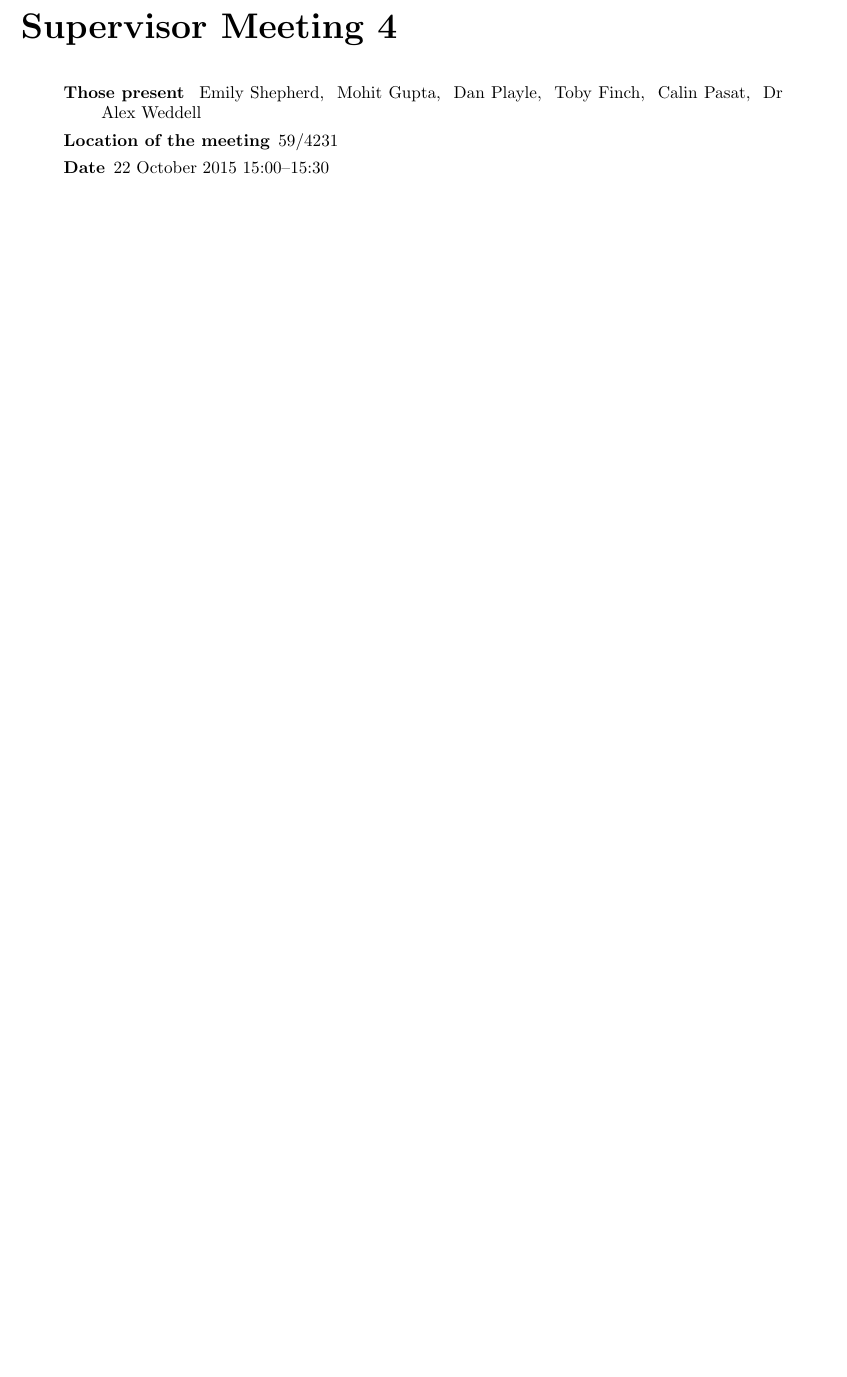
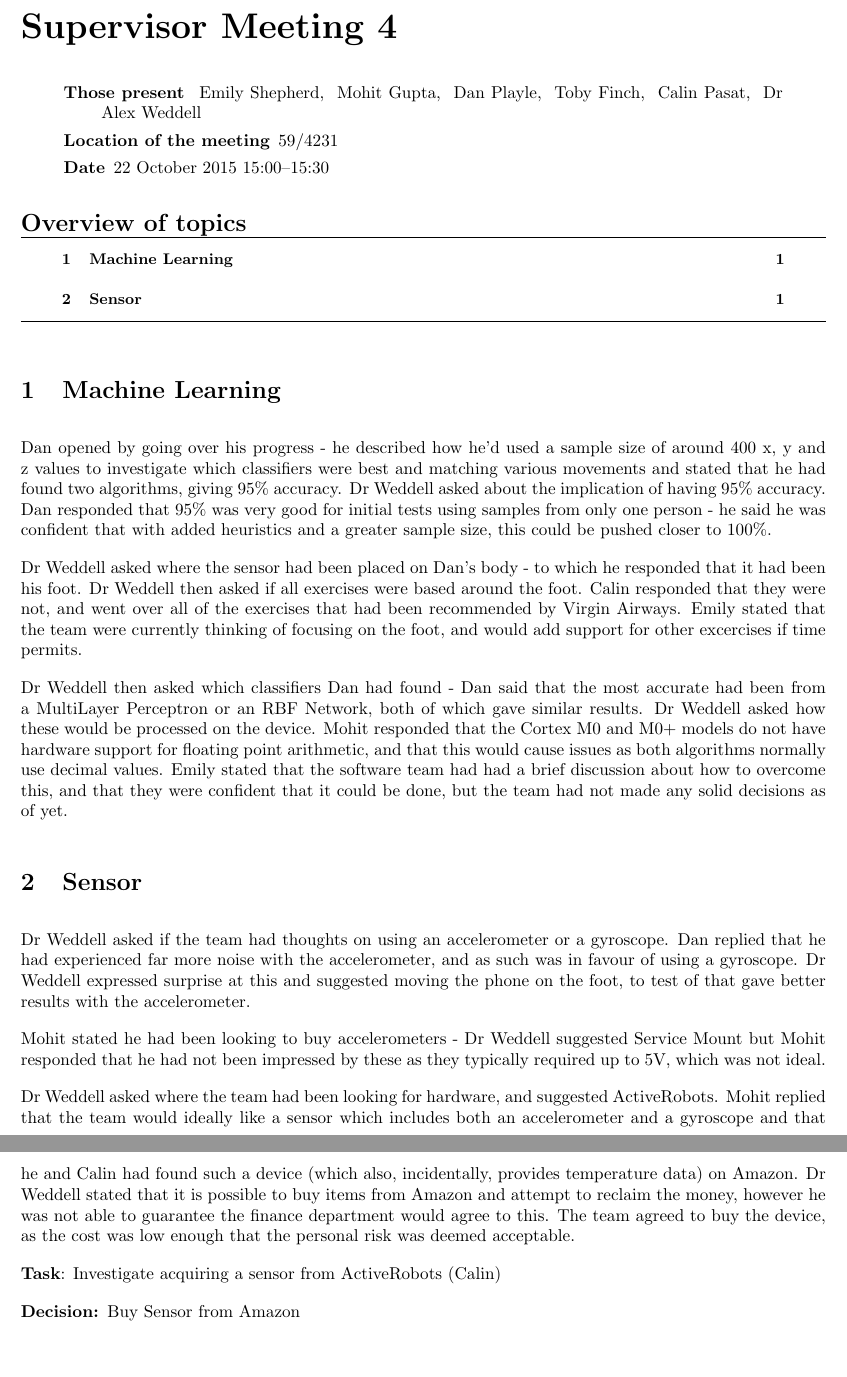
Before and after one commit to EmilyShepherd/gdp-docs, a LaTeX document (2015-10-22-2.tex): part of the page before the commit and two parts of pages 1 and 2 of 2 after it, the two joined at a grey line, cut so that both start at the same text, the shorter picture padded with empty space. Compiled offline with pdfLaTeX.

Commit message:
Added Machine Learning and Sensor topics

```diff
--- a/2015-10-22-2.tex
+++ b/2015-10-22-2.tex
@@ -25,5 +25,29 @@
 \location{59/4231}
 \maketitle
 
+\topic{Machine Learning}
+Dan opened by going over his progress - he described how he'd used a sample size of around 400 x, y and z values to investigate which classifiers were best and matching various movements and stated that he had found two algorithms, giving 95\% accuracy.
+Dr Weddell asked about the implication of having 95\% accuracy. Dan responded that 95\% was very good for initial tests using samples from only one person - he said he was confident that with added heuristics and a greater sample size, this could be pushed closer to 100\%.
+
+Dr Weddell asked where the sensor had been placed on Dan's body - to which he responded that it had been his foot. Dr Weddell then asked if all exercises were based around the foot. Calin responded that they were not, and went over all of the exercises that had been recommended by Virgin Airways.
+Emily stated that the team were currently thinking of focusing on the foot, and would add support for other excercises if time permits.
+
+Dr Weddell then asked which classifiers Dan had found - Dan said that the most accurate had been from a MultiLayer Perceptron or an RBF Network, both of which gave similar results.
+Dr Weddell asked how these would be processed on the device. Mohit responded that the Cortex M0 and M0+ models do not have hardware support for floating point arithmetic, and that this would cause issues as both algorithms normally use decimal values.
+Emily stated that the software team had had a brief discussion about how to overcome this, and that they were confident that it could be done, but the team had not made any solid decisions as of yet.
+
+\topic{Sensor}
+
+Dr Weddell asked if the team had thoughts on using an accelerometer or a gyroscope. Dan replied that he had experienced far more noise with the accelerometer, and as such was in favour of using a gyroscope.
+Dr Weddell expressed surprise at this and suggested moving the phone on the foot, to test of that gave better results with the accelerometer.
+
+Mohit stated he had been looking to buy accelerometers - Dr Weddell suggested Service Mount but Mohit responded that he had not been impressed by these as they typically required up to 5V, which was not ideal.
+
+Dr Weddell asked where the team had been looking for hardware, and suggested ActiveRobots. Mohit replied that the team would ideally like a sensor which includes both an accelerometer and a gyroscope and that he and Calin had found such a device (which also, incidentally, provides temperature data) on Amazon. Dr Weddell stated that it is possible to buy items from Amazon and attempt to reclaim the money, however he was not able to guarantee the finance department would agree to this.
+The team agreed to buy the device, as the cost was low enough that the personal risk was deemed acceptable.
+
+\task{Calin}{Investigate acquiring a sensor from ActiveRobots}
+\decision*{Buy Sensor from Amazon}
+
 \end{Minutes}
 \end{document}
```
